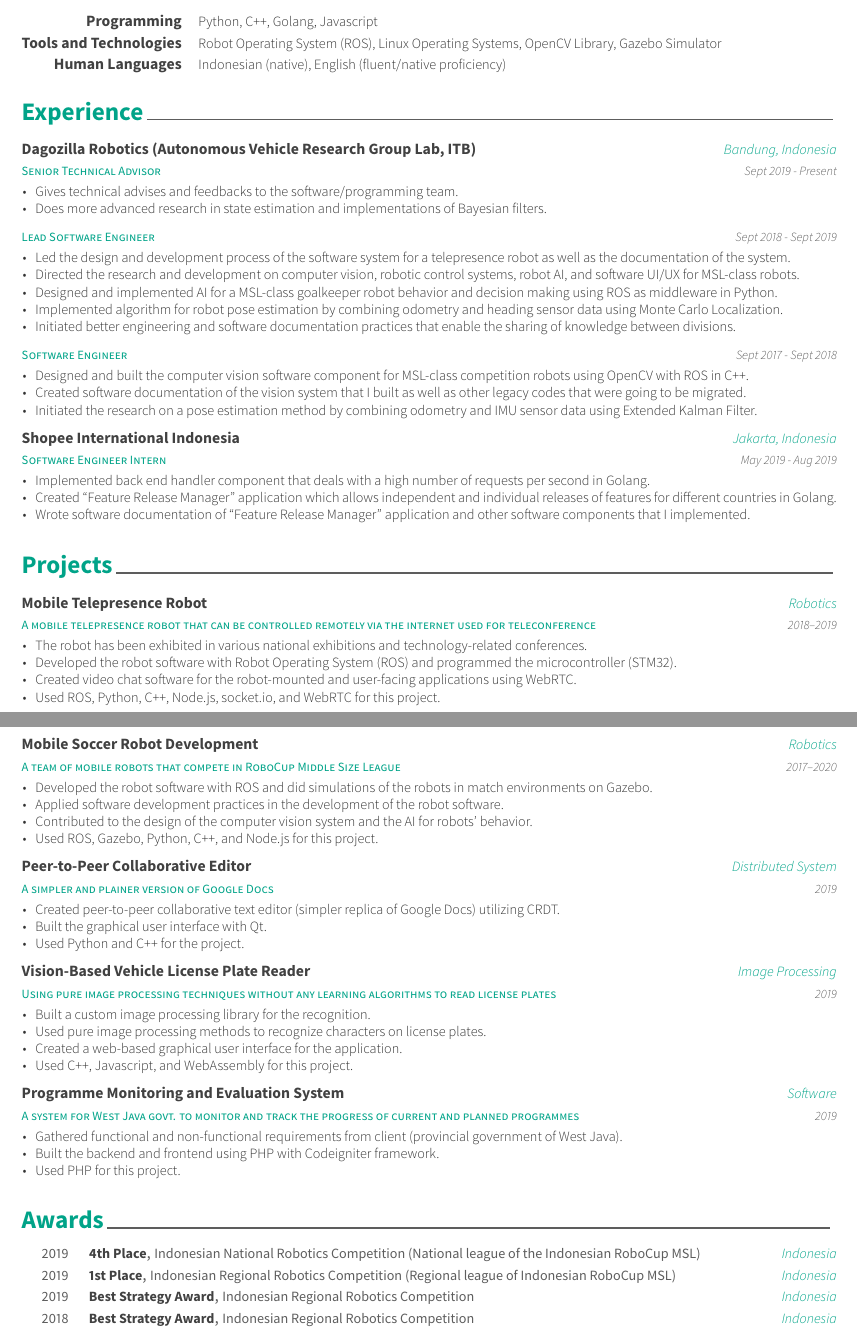
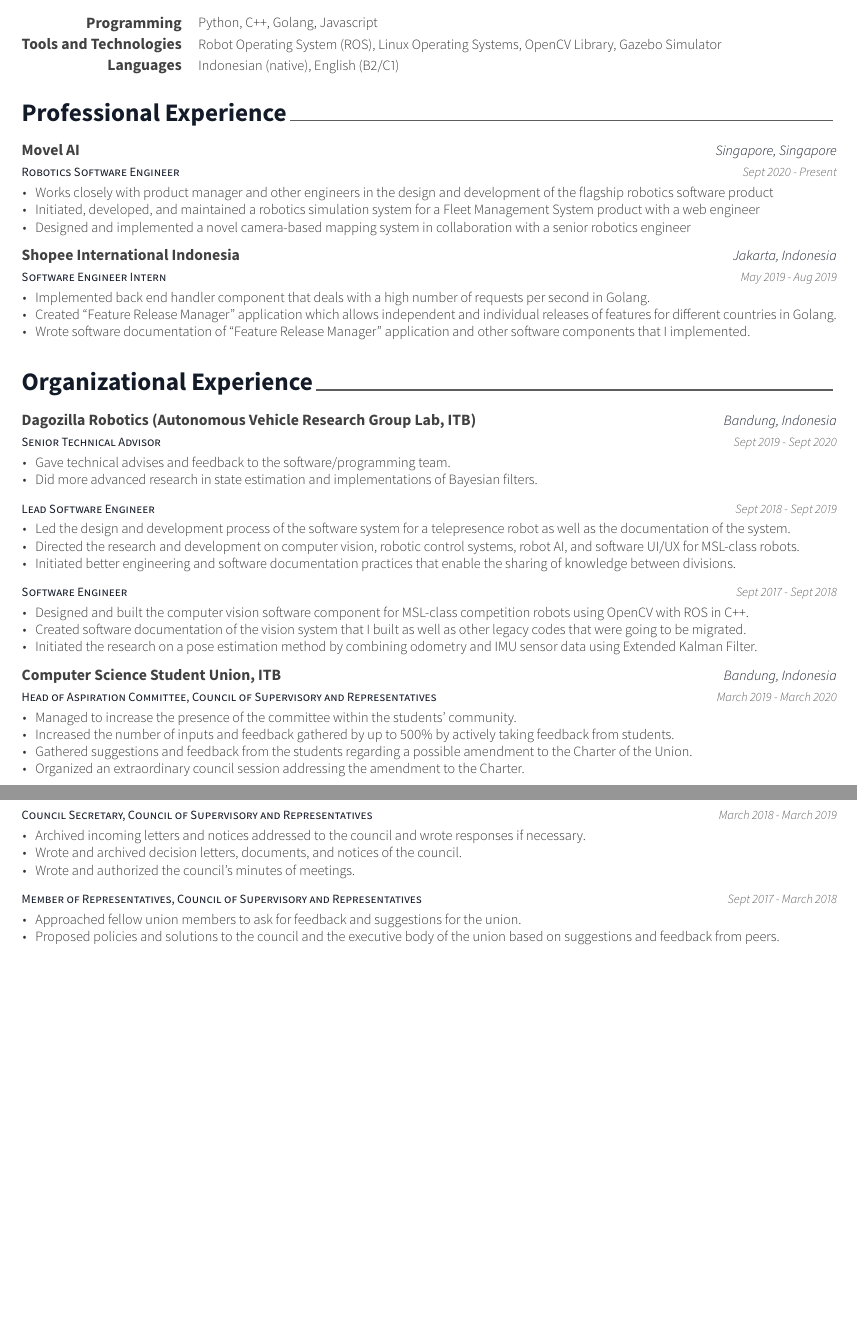
Before and after one commit to dionesiusap/resume, a LaTeX CV (src/resume.tex, which reads src/resume/experience.tex, src/resume/organizations.tex, src/resume/projects.tex): two parts of pages 1 and 2 of 2, joined at a grey line, cut so that both start at the same text, the shorter picture padded with empty space. The pictures show the PDF file src/resume.pdf that the author committed with the source.

Commit message:
update jul 2021

```diff
--- a/src/resume/experience.tex
+++ b/src/resume/experience.tex
@@ -8,41 +8,4 @@
 %	CONTENT
 %-------------------------------------------------------------------------------
 \begin{cventries}
-
 %---------------------------------------------------------
-    \cventry
-    {Senior Technical Advisor} % Job title
-    {Dagozilla Robotics (Autonomous Vehicle Research Group Lab, ITB)} % Organization
-    {Bandung, Indonesia} % Location
-    {Sept 2019 - Present} % Date(s)
-    {
-        \begin{cvitems} % Description(s) of tasks/responsibilities
-            \item {Gives technical advises and feedbacks to the software/programming team.}
-            \item {Does more advanced research in state estimation and implementations of Bayesian filters.}
-        \end{cvitems}
-    }
-
-%---------------------------------------------------------
-  \cventry
-	{Lead Software Engineer} % Job title
-	{} % Organization
-	{} % Location
-	{Sept 2018 - Sept 2019} % Date(s)
-	{
-	  \begin{cvitems} % Description(s) of tasks/responsibilities
-	  	\item {Led the design and development process of the software system for a telepresence robot as well as the documentation of the system.}
-		\item {Directed the research and development on computer vision, robotic control systems, robot AI, and software UI/UX for MSL-class robots.}
-		\item {Designed and implemented AI for a MSL-class goalkeeper robot behavior and decision making using ROS as middleware in Python.}
-		\item {Implemented algorithm for robot pose estimation by combining odometry and heading sensor data using Monte Carlo Localization.}
-		\item {Initiated better engineering and software documentation practices that enable the sharing of knowledge between divisions.}
-	  \end{cvitems}
-	}
-
-%---------------------------------------------------------
-  \cventry
-	{Software Engineer} % Job title
-	{} % Organization
-	{} % Location
-	{Sept 2017 - Sept 2018} % Date(s)
-	{
-	  \begin{cvitems} % Description(s) of tasks/responsibilities
@@ -54,5 +12,15 @@
-	  \end{cvitems}
-	}
+\cventry
+{Robotics Software Engineer} % Job title
+{Movel AI} % Organization
+{Singapore, Singapore} % Location
+{Sept 2020 - Present} % Date(s)
+{
+	\begin{cvitems} % Description(s) of tasks/responsibilities
+		\item {Works closely with product manager and other engineers in the design and development of the flagship robotics software product}
+		\item {Initiated, developed, and maintained a robotics simulation system for a Fleet Management System product with a web engineer}
+		\item {Designed and implemented a novel camera-based mapping system in collaboration with a senior robotics engineer}
+	\end{cvitems}
+}
 
 %---------------------------------------------------------
 \cventry
--- /dev/null
+++ b/src/resume/organizations.tex
@@ -0,0 +1,31 @@
+%-------------------------------------------------------------------------------
+%	SECTION TITLE
+%-------------------------------------------------------------------------------
+\cvsection{Organizational Experience}
+
+
+%-------------------------------------------------------------------------------
+%	CONTENT
+%-------------------------------------------------------------------------------
+\begin{cventries}
+%---------------------------------------------------------
+\cventry
+{Senior Technical Advisor} % Job title
+{Dagozilla Robotics (Autonomous Vehicle Research Group Lab, ITB)} % Organization
+{Bandung, Indonesia} % Location
+{Sept 2019 - Sept 2020} % Date(s)
+{
+	\begin{cvitems} % Description(s) of tasks/responsibilities
+		\item {Gave technical advises and feedback to the software/programming team.}
+		\item {Did more advanced research in state estimation and implementations of Bayesian filters.}
+	\end{cvitems}
+}
+
+%---------------------------------------------------------
+\cventry
+{Lead Software Engineer} % Job title
+{} % Organization
+{} % Location
+{Sept 2018 - Sept 2019} % Date(s)
+{
+	\begin{cvitems} % Description(s) of tasks/responsibilities
@@ -0,0 +35,11 @@
+	\end{cvitems}
+}
+
+%---------------------------------------------------------
+\cventry
+{Software Engineer} % Job title
+{} % Organization
+{} % Location
+{Sept 2017 - Sept 2018} % Date(s)
+{
+	\begin{cvitems} % Description(s) of tasks/responsibilities
@@ -0,0 +49,46 @@
+	\end{cvitems}
+}
+
+%---------------------------------------------------------
+    \cventry
+    {Head of Aspiration Committee, Council of Supervisory and Representatives} % Job title
+    {Computer Science Student Union, ITB} % Organization
+    {Bandung, Indonesia} % Location
+    {March 2019 - March 2020} % Date(s)
+    {
+        \begin{cvitems} % Description(s) of tasks/responsibilities
+            \item {Managed to increase the presence of the committee within the students' community.}
+            \item {Increased the number of inputs and feedback gathered by up to 500\% by actively taking feedback from students.}
+            \item {Gathered suggestions and feedback from the students regarding a possible amendment to the Charter of the Union.}
+            \item {Organized an extraordinary council session addressing the amendment to the Charter.}
+        \end{cvitems}
+    }
+
+%---------------------------------------------------------
+  \cventry
+	{Council Secretary, Council of Supervisory and Representatives} % Job title
+	{} % Organization
+	{} % Location
+	{March 2018 - March 2019} % Date(s)
+	{
+	  \begin{cvitems} % Description(s) of tasks/responsibilities
+	  	\item {Archived incoming letters and notices addressed to the council and wrote responses if necessary.}
+	  	\item {Wrote and archived decision letters, documents, and notices of the council.}
+	  	\item {Wrote and authorized the council's minutes of meetings.}
+	  \end{cvitems}
+	}
+
+%---------------------------------------------------------
+  \cventry
+	{Member of Representatives, Council of Supervisory and Representatives} % Job title
+	{} % Organization
+	{} % Location
+	{Sept 2017 - March 2018} % Date(s)
+	{
+	  \begin{cvitems} % Description(s) of tasks/responsibilities
+		\item {Approached fellow union members to ask for feedback and suggestions for the union.}
+		\item {Proposed policies and solutions to the council and the executive body of the union based on suggestions and feedback from peers.}
+	  \end{cvitems}
+	}
+
+\end{cventries}
--- a/src/resume/projects.tex
+++ b/src/resume/projects.tex
@@ -38,36 +38,33 @@
     }
     %---------------------------------------------------------
 
-    \cventry
-    {A simpler and plainer version of Google Docs} % Degree
-    {Peer-to-Peer Collaborative Editor} % Institution
-    {Distributed System} % Location
-    {2019} % Date(s)
-    {
-    	\begin{cvitems} % Description(s) of tasks/responsibilities
-    		\item {Created peer-to-peer collaborative text editor (simpler replica of Google Docs) utilizing CRDT.}
-    		\item {Built the graphical user interface with Qt.}
-    		\item {Used Python and C++ for the project.}
-    	\end{cvitems}
-    }
+%    \cventry
+%    {A simpler and plainer version of Google Docs} % Degree
+%    {Peer-to-Peer Collaborative Editor} % Institution
+%    {Distributed System} % Location
+%    {2019} % Date(s)
+%    {
+%    	\begin{cvitems} % Description(s) of tasks/responsibilities
+%    		\item {Created peer-to-peer collaborative text editor (simpler replica of Google Docs) utilizing CRDT.}
+%    		\item {Built the graphical user interface with Qt.}
+%    		\item {Used Python and C++ for the project.}
+%    	\end{cvitems}
+%    }
+    %---------------------------------------------------------
+%
+%    \cventry
+%    {Using pure image processing techniques without any learning algorithms to read license plates} % Degree
+%    {Vision-Based Vehicle License Plate Reader} % Institution
+%    {Image Processing} % Location
+%    {2019} % Date(s)
+%    {
+%        \begin{cvitems} % Description(s) of tasks/responsibilities
+%            \item {Built a custom image processing library for the recognition.}
+%            \item {Used pure image processing methods to recognize characters on license plates.}
+%            \item {Created a web-based graphical user interface for the application.}
+%            \item {Used C++, Javascript, and WebAssembly for this project.}
+%        \end{cvitems}
+%    }
     %---------------------------------------------------------
 
     \cventry
-    {Using pure image processing techniques without any learning algorithms to read license plates} % Degree
-    {Vision-Based Vehicle License Plate Reader} % Institution
-    {Image Processing} % Location
-    {2019} % Date(s)
-    {
-        \begin{cvitems} % Description(s) of tasks/responsibilities
-            \item {Built a custom image processing library for the recognition.}
-            \item {Used pure image processing methods to recognize characters on license plates.}
-            \item {Created a web-based graphical user interface for the application.}
-            \item {Used C++, Javascript, and WebAssembly for this project.}
-        \end{cvitems}
-    }
-    %---------------------------------------------------------
-
-    \cventry
-        {A system for West Java govt. to monitor and track the progress of current and planned programmes} % Degree
-        {Programme Monitoring and Evaluation System} % Institution
-        {Software} % Location
--- a/src/resume/skills.tex
+++ b/src/resume/skills.tex
@@ -21,8 +21,8 @@
 
 %---------------------------------------------------------
   \cvskill
-    {Human Languages} % Category
-    {Indonesian (native), English (fluent/native proficiency)} % Skills
+    {Languages} % Category
+    {Indonesian (native), English (B2/C1)} % Skills
 
 %---------------------------------------------------------
 \end{cvskills}
```
Also changed, not shown: src/resume.tex (+7 -7 lines), src/resume/education.tex (+6 -6 lines), src/resume/summary.tex (+3 -1 lines), v2/resume.tex (+6 -4 lines), src/resume.pdf, v2/resume.pdf, src/resume/experience.tex (7 more changed lines), src/resume/organizations.tex (6 more changed lines), src/resume/projects.tex (3 more changed lines), 3 other files.
